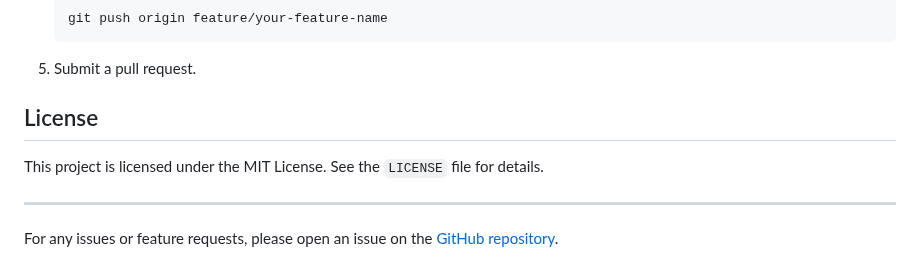
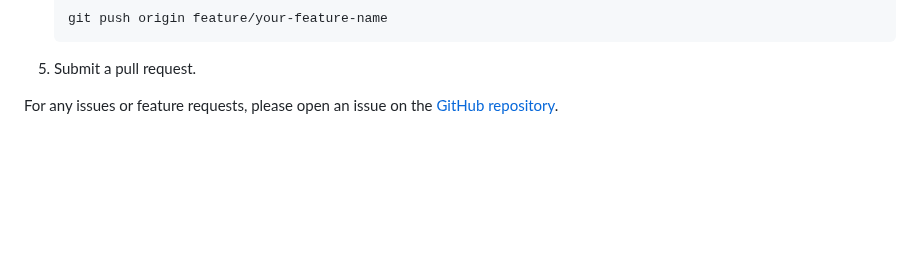
Before and after one commit to oluseyemichael/learning_platform, a Markdown page: README.md, the part around the change. Drawn GitHub-style; blank space fills up the shorter version.

````diff
--- a/README.md
+++ b/README.md
@@ -125,10 +125,6 @@ Contributions are welcome! Please follow these steps:
    ```
 5. Submit a pull request.
 
-## License
 
-This project is licensed under the MIT License. See the `LICENSE` file for details.
-
----
 
 For any issues or feature requests, please open an issue on the [GitHub repository](https://github.com/oluseyemichael/pathED-Backend).
````
